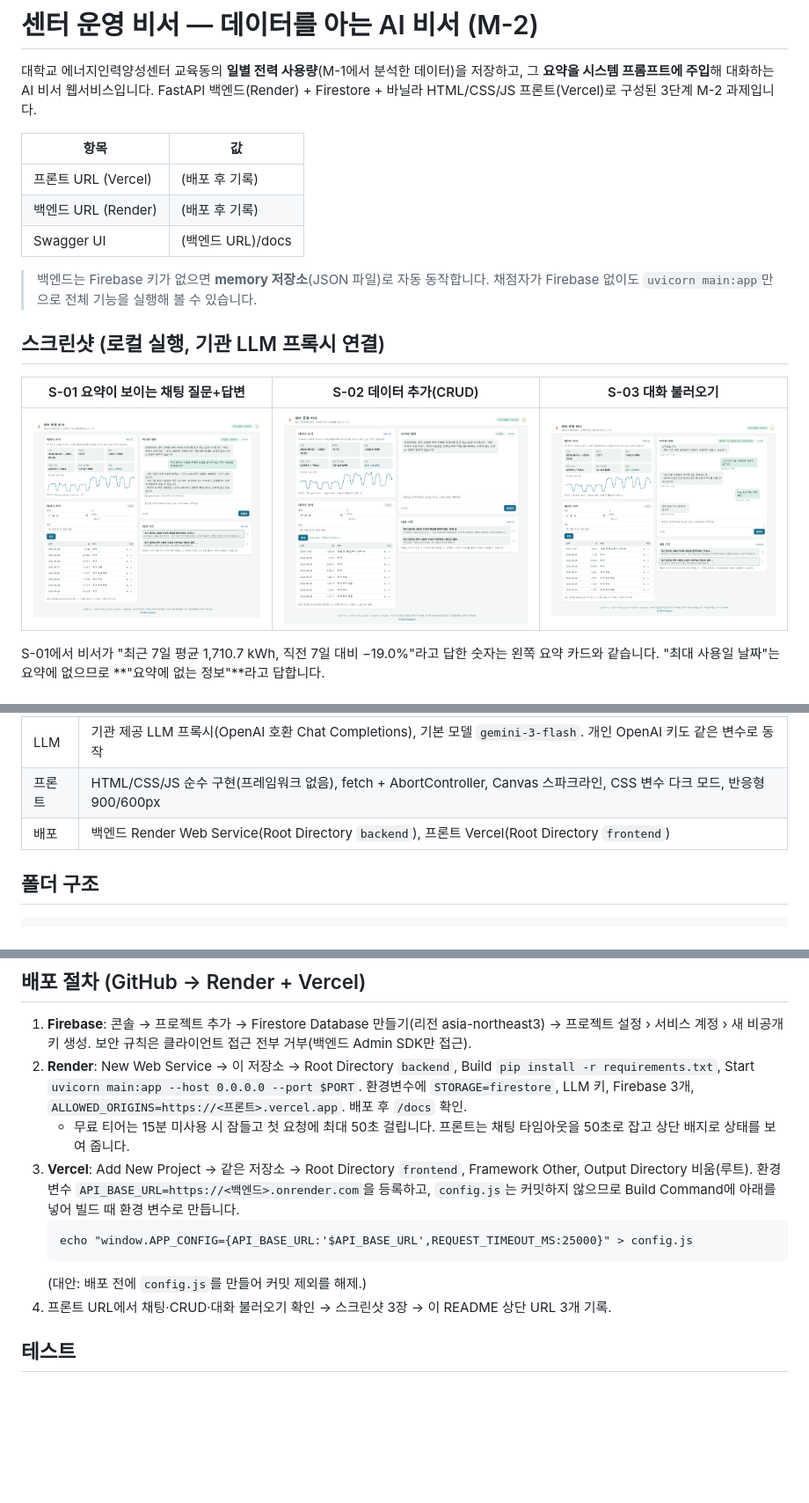
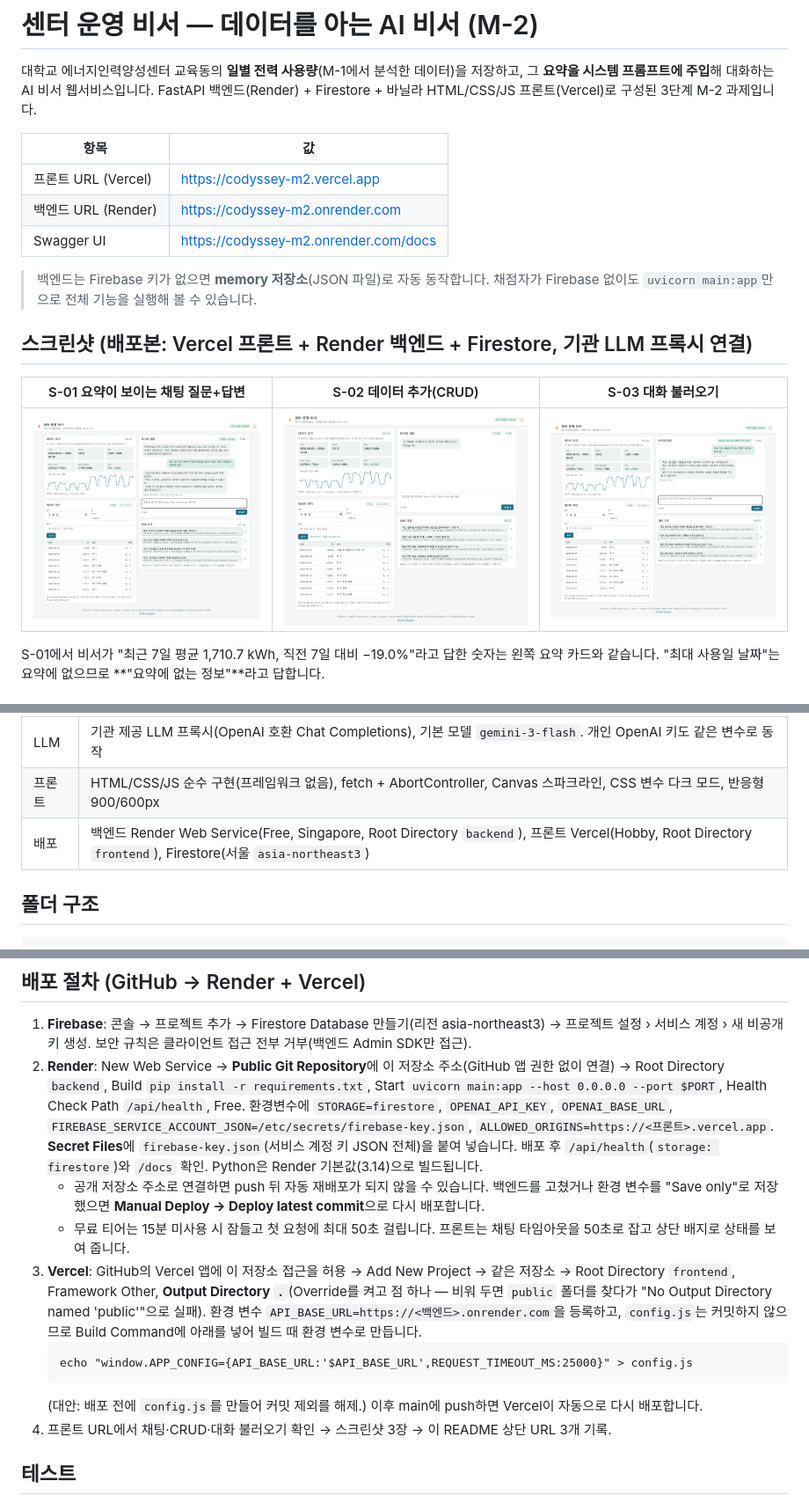
Before and after one commit to etu9317cw/codyssey_m2, a Markdown page: README.md, 3 parts joined by grey strips. Shown at 88% size. GitHub-like rendering; pictures changed too: docs/screenshots/S-01_chat_summary.png, docs/screenshots/S-02_data_crud.png, docs/screenshots/S-03_history_load.png; blank space fills up the shorter version.

Commit message:
배포 반영: README 배포 URL 3개와 배포본 스크린샷 3장, 배포 절차 정정(Render Secret File·공개 저장소 연결, Vercel Output Directory '.')

````diff
--- a/README.md
+++ b/README.md
@@ -5,13 +5,13 @@ FastAPI 백엔드(Render) + Firestore + 바닐라 HTML/CSS/JS 프론트(Vercel)
 
 | 항목 | 값 |
 |---|---|
-| 프론트 URL (Vercel) | (배포 후 기록) |
-| 백엔드 URL (Render) | (배포 후 기록) |
-| Swagger UI | (백엔드 URL)/docs |
+| 프론트 URL (Vercel) | https://codyssey-m2.vercel.app |
+| 백엔드 URL (Render) | https://codyssey-m2.onrender.com |
+| Swagger UI | https://codyssey-m2.onrender.com/docs |
 
 > 백엔드는 Firebase 키가 없으면 **memory 저장소**(JSON 파일)로 자동 동작합니다. 채점자가 Firebase 없이도 `uvicorn main:app`만으로 전체 기능을 실행해 볼 수 있습니다.
 
-## 스크린샷 (로컬 실행, 기관 LLM 프록시 연결)
+## 스크린샷 (배포본: Vercel 프론트 + Render 백엔드 + Firestore, 기관 LLM 프록시 연결)
 
 | S-01 요약이 보이는 채팅 질문+답변 | S-02 데이터 추가(CRUD) | S-03 대화 불러오기 |
 |---|---|---|
@@ -51,7 +51,7 @@ POST /api/chat {message, conversation_id?}
 | 저장소 | Firestore 컬렉션 `data`·`conversations` / 로컬·테스트용 memory 저장소(JSON 파일) — `STORAGE` 환경변수로 전환 |
 | LLM | 기관 제공 LLM 프록시(OpenAI 호환 Chat Completions), 기본 모델 `gemini-3-flash`. 개인 OpenAI 키도 같은 변수로 동작 |
 | 프론트 | HTML/CSS/JS 순수 구현(프레임워크 없음), fetch + AbortController, Canvas 스파크라인, CSS 변수 다크 모드, 반응형 900/600px |
-| 배포 | 백엔드 Render Web Service(Root Directory `backend`), 프론트 Vercel(Root Directory `frontend`) |
+| 배포 | 백엔드 Render Web Service(Free, Singapore, Root Directory `backend`), 프론트 Vercel(Hobby, Root Directory `frontend`), Firestore(서울 `asia-northeast3`) |
 
 ## 폴더 구조
 
@@ -121,13 +121,14 @@ python -m http.server 5500             # http://localhost:5500
 ## 배포 절차 (GitHub → Render + Vercel)
 
 1. **Firebase**: 콘솔 → 프로젝트 추가 → Firestore Database 만들기(리전 asia-northeast3) → 프로젝트 설정 › 서비스 계정 › 새 비공개 키 생성. 보안 규칙은 클라이언트 접근 전부 거부(백엔드 Admin SDK만 접근).
-2. **Render**: New Web Service → 이 저장소 → Root Directory `backend`, Build `pip install -r requirements.txt`, Start `uvicorn main:app --host 0.0.0.0 --port $PORT`. 환경변수에 `STORAGE=firestore`, LLM 키, Firebase 3개, `ALLOWED_ORIGINS=https://<프론트>.vercel.app`. 배포 후 `/docs` 확인.
+2. **Render**: New Web Service → **Public Git Repository**에 이 저장소 주소(GitHub 앱 권한 없이 연결) → Root Directory `backend`, Build `pip install -r requirements.txt`, Start `uvicorn main:app --host 0.0.0.0 --port $PORT`, Health Check Path `/api/health`, Free. 환경변수에 `STORAGE=firestore`, `OPENAI_API_KEY`, `OPENAI_BASE_URL`, `FIREBASE_SERVICE_ACCOUNT_JSON=/etc/secrets/firebase-key.json`, `ALLOWED_ORIGINS=https://<프론트>.vercel.app`. **Secret Files**에 `firebase-key.json`(서비스 계정 키 JSON 전체)을 붙여 넣습니다. 배포 후 `/api/health`(`storage: firestore`)와 `/docs` 확인. Python은 Render 기본값(3.14)으로 빌드됩니다.
+   - 공개 저장소 주소로 연결하면 push 뒤 자동 재배포가 되지 않을 수 있습니다. 백엔드를 고쳤거나 환경 변수를 "Save only"로 저장했으면 **Manual Deploy → Deploy latest commit**으로 다시 배포합니다.
    - 무료 티어는 15분 미사용 시 잠들고 첫 요청에 최대 50초 걸립니다. 프론트는 채팅 타임아웃을 50초로 잡고 상단 배지로 상태를 보여 줍니다.
-3. **Vercel**: Add New Project → 같은 저장소 → Root Directory `frontend`, Framework Other, Output Directory 비움(루트). 환경 변수 `API_BASE_URL=https://<백엔드>.onrender.com`을 등록하고, `config.js`는 커밋하지 않으므로 Build Command에 아래를 넣어 빌드 때 환경 변수로 만듭니다.
+3. **Vercel**: GitHub의 Vercel 앱에 이 저장소 접근을 허용 → Add New Project → 같은 저장소 → Root Directory `frontend`, Framework Other, **Output Directory `.`**(Override를 켜고 점 하나 — 비워 두면 `public` 폴더를 찾다가 "No Output Directory named 'public'"으로 실패). 환경 변수 `API_BASE_URL=https://<백엔드>.onrender.com`을 등록하고, `config.js`는 커밋하지 않으므로 Build Command에 아래를 넣어 빌드 때 환경 변수로 만듭니다.
    ```
    echo "window.APP_CONFIG={API_BASE_URL:'$API_BASE_URL',REQUEST_TIMEOUT_MS:25000}" > config.js
    ```
-   (대안: 배포 전에 `config.js`를 만들어 커밋 제외를 해제.)
+   (대안: 배포 전에 `config.js`를 만들어 커밋 제외를 해제.) 이후 main에 push하면 Vercel이 자동으로 다시 배포합니다.
 4. 프론트 URL에서 채팅·CRUD·대화 불러오기 확인 → 스크린샷 3장 → 이 README 상단 URL 3개 기록.
 
 ## 테스트
````
Also changed, not shown: other parts of README.md (+1 -1 lines).
